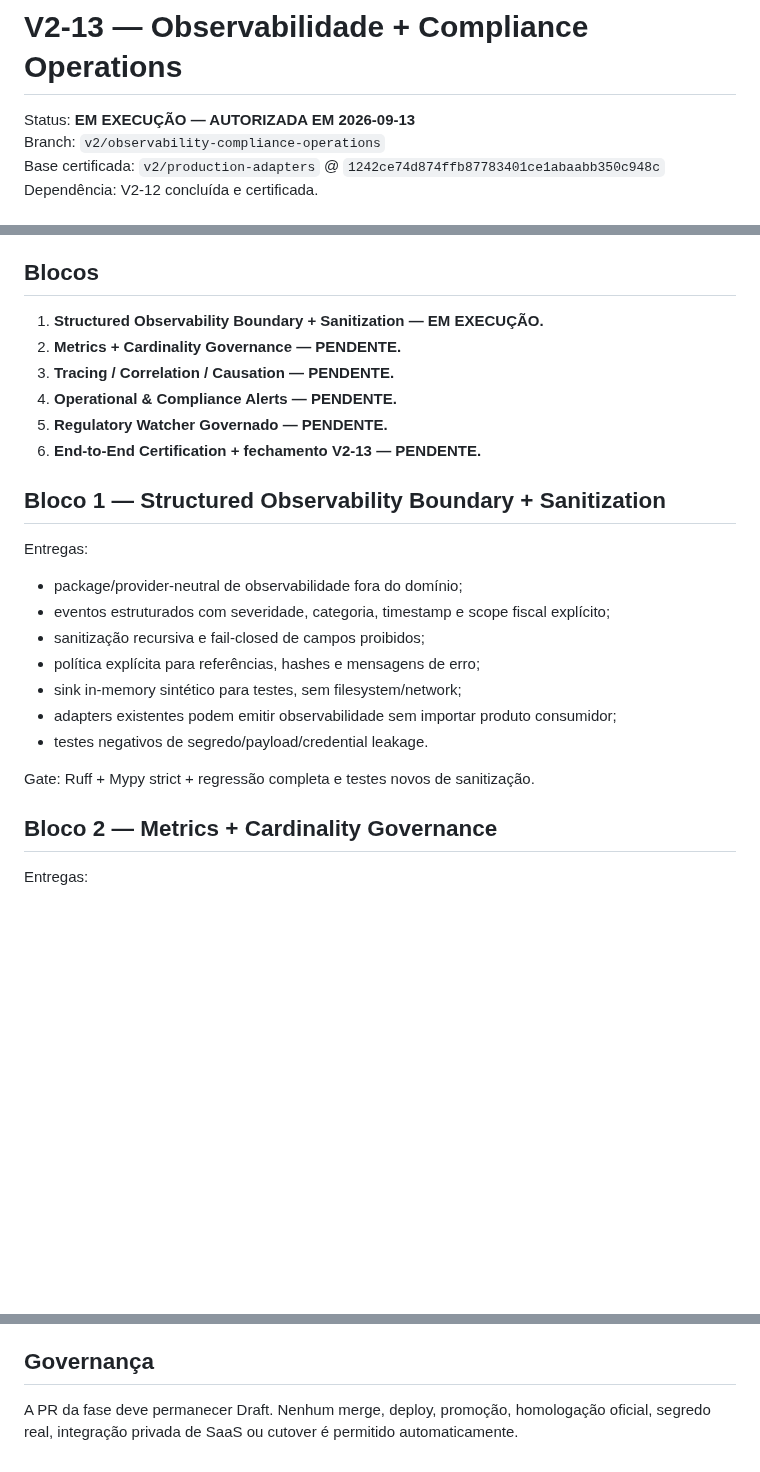
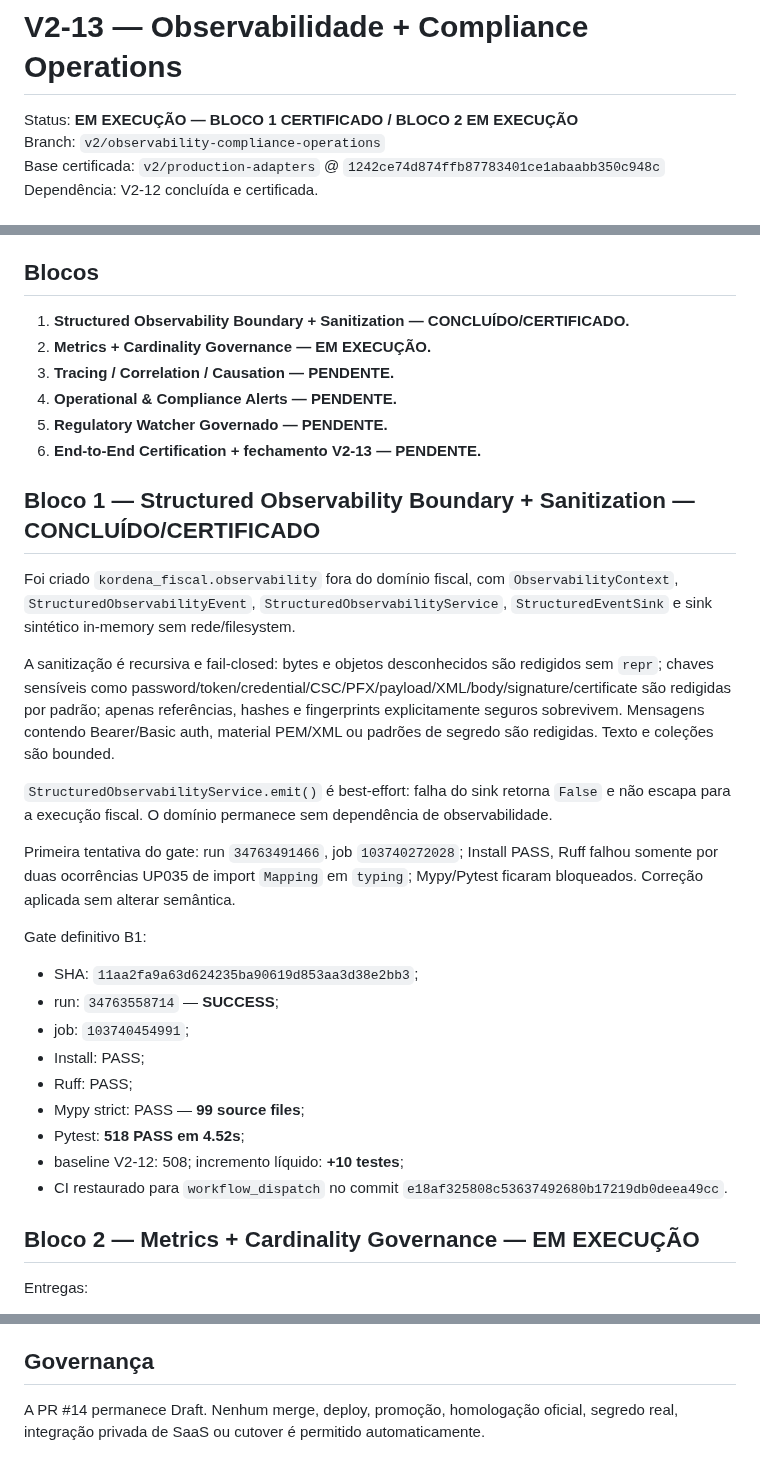
Before and after one commit to faabio3131/kordena-fiscal-engine-v2, a Markdown page: docs/V2_13_OBSERVABILITY_COMPLIANCE_OPERATIONS.md, 3 parts joined by grey strips. GitHub-like rendering; blank space fills up the shorter version.

Commit message:
V2-13 B1: document observability certification

```diff
--- a/docs/V2_13_OBSERVABILITY_COMPLIANCE_OPERATIONS.md
+++ b/docs/V2_13_OBSERVABILITY_COMPLIANCE_OPERATIONS.md
@@ -1,6 +1,6 @@
 # V2-13 — Observabilidade + Compliance Operations
 
-Status: **EM EXECUÇÃO — AUTORIZADA EM 2026-09-13**
+Status: **EM EXECUÇÃO — BLOCO 1 CERTIFICADO / BLOCO 2 EM EXECUÇÃO**
 Branch: `v2/observability-compliance-operations`
 Base certificada: `v2/production-adapters` @ `1242ce74d874ffb87783401ce1abaabb350c948c`
 Dependência: V2-12 concluída e certificada.
@@ -24,28 +24,36 @@ Tornar o FM Fiscal operável e auditável em produção futura, com observabilid
 
 ## Blocos
 
-1. **Structured Observability Boundary + Sanitization — EM EXECUÇÃO.**
-2. **Metrics + Cardinality Governance — PENDENTE.**
+1. **Structured Observability Boundary + Sanitization — CONCLUÍDO/CERTIFICADO.**
+2. **Metrics + Cardinality Governance — EM EXECUÇÃO.**
 3. **Tracing / Correlation / Causation — PENDENTE.**
 4. **Operational & Compliance Alerts — PENDENTE.**
 5. **Regulatory Watcher Governado — PENDENTE.**
 6. **End-to-End Certification + fechamento V2-13 — PENDENTE.**
 
-## Bloco 1 — Structured Observability Boundary + Sanitization
+## Bloco 1 — Structured Observability Boundary + Sanitization — CONCLUÍDO/CERTIFICADO
 
-Entregas:
+Foi criado `kordena_fiscal.observability` fora do domínio fiscal, com `ObservabilityContext`, `StructuredObservabilityEvent`, `StructuredObservabilityService`, `StructuredEventSink` e sink sintético in-memory sem rede/filesystem.
 
-- package/provider-neutral de observabilidade fora do domínio;
-- eventos estruturados com severidade, categoria, timestamp e scope fiscal explícito;
-- sanitização recursiva e fail-closed de campos proibidos;
-- política explícita para referências, hashes e mensagens de erro;
-- sink in-memory sintético para testes, sem filesystem/network;
-- adapters existentes podem emitir observabilidade sem importar produto consumidor;
-- testes negativos de segredo/payload/credential leakage.
+A sanitização é recursiva e fail-closed: bytes e objetos desconhecidos são redigidos sem `repr`; chaves sensíveis como password/token/credential/CSC/PFX/payload/XML/body/signature/certificate são redigidas por padrão; apenas referências, hashes e fingerprints explicitamente seguros sobrevivem. Mensagens contendo Bearer/Basic auth, material PEM/XML ou padrões de segredo são redigidas. Texto e coleções são bounded.
 
-Gate: Ruff + Mypy strict + regressão completa e testes novos de sanitização.
+`StructuredObservabilityService.emit()` é best-effort: falha do sink retorna `False` e não escapa para a execução fiscal. O domínio permanece sem dependência de observabilidade.
 
-## Bloco 2 — Metrics + Cardinality Governance
+Primeira tentativa do gate: run `34763491466`, job `103740272028`; Install PASS, Ruff falhou somente por duas ocorrências UP035 de import `Mapping` em `typing`; Mypy/Pytest ficaram bloqueados. Correção aplicada sem alterar semântica.
+
+Gate definitivo B1:
+
+- SHA: `11aa2fa9a63d624235ba90619d853aa3d38e2bb3`;
+- run: `34763558714` — **SUCCESS**;
+- job: `103740454991`;
+- Install: PASS;
+- Ruff: PASS;
+- Mypy strict: PASS — **99 source files**;
+- Pytest: **518 PASS em 4.52s**;
+- baseline V2-12: 508; incremento líquido: **+10 testes**;
+- CI restaurado para `workflow_dispatch` no commit `e18af325808c53637492680b17219db0deea49cc`.
+
+## Bloco 2 — Metrics + Cardinality Governance — EM EXECUÇÃO
 
 Entregas:
 
@@ -127,4 +135,4 @@ O workflow permanece `workflow_dispatch` por padrão. Em cada gate de bloco:
 
 ## Governança
 
-A PR da fase deve permanecer Draft. Nenhum merge, deploy, promoção, homologação oficial, segredo real, integração privada de SaaS ou cutover é permitido automaticamente.
+A PR #14 permanece Draft. Nenhum merge, deploy, promoção, homologação oficial, segredo real, integração privada de SaaS ou cutover é permitido automaticamente.
```
